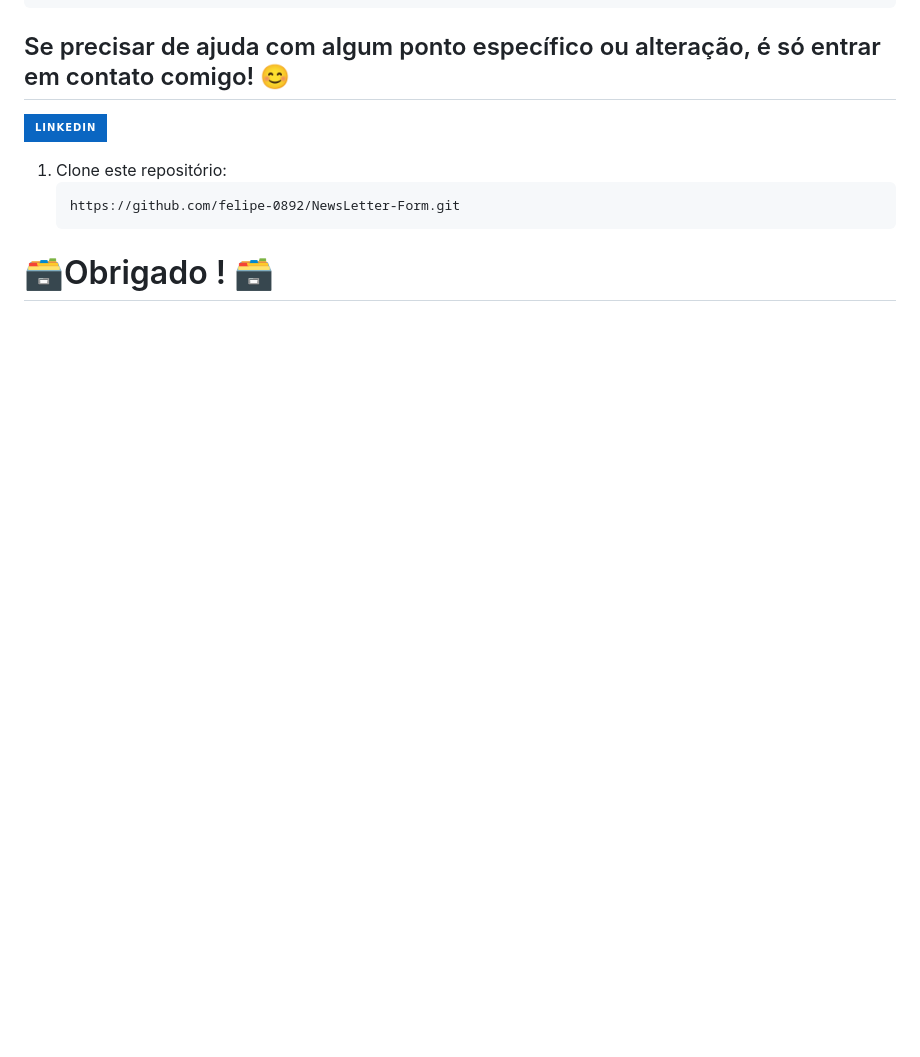
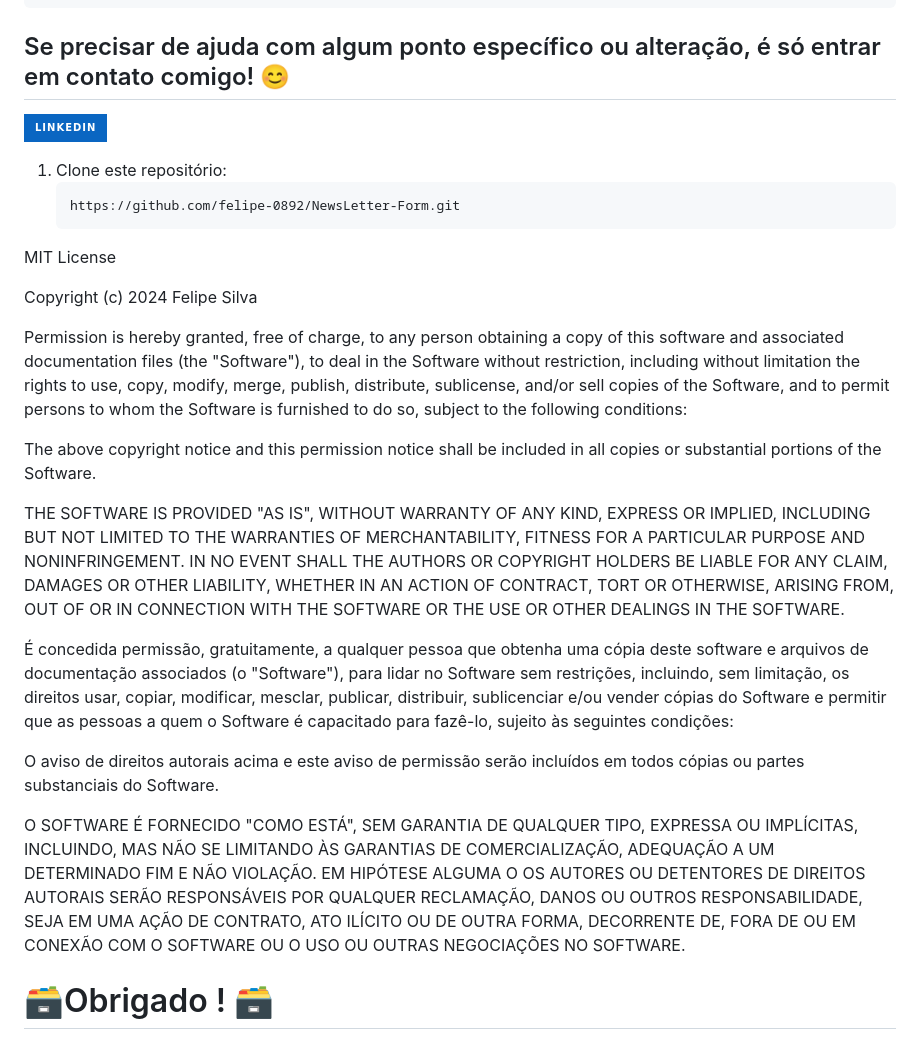
Before and after one commit to felipe-0892/NewsLetter-Form, a Markdown page: README.md, the part around the change. GitHub-like rendering; badges without logos; blank space fills up the shorter version.

````diff
--- a/README.md
+++ b/README.md
@@ -114,5 +114,44 @@ landing-page-newsletter/
    ```
    https://github.com/felipe-0892/NewsLetter-Form.git
    ```
+MIT License
+
+Copyright (c) 2024 Felipe Silva
+
+Permission is hereby granted, free of charge, to any person obtaining a copy
+of this software and associated documentation files (the "Software"), to deal
+in the Software without restriction, including without limitation the rights
+to use, copy, modify, merge, publish, distribute, sublicense, and/or sell
+copies of the Software, and to permit persons to whom the Software is
+furnished to do so, subject to the following conditions:
+
+The above copyright notice and this permission notice shall be included in all
+copies or substantial portions of the Software.
+
+THE SOFTWARE IS PROVIDED "AS IS", WITHOUT WARRANTY OF ANY KIND, EXPRESS OR
+IMPLIED, INCLUDING BUT NOT LIMITED TO THE WARRANTIES OF MERCHANTABILITY,
+FITNESS FOR A PARTICULAR PURPOSE AND NONINFRINGEMENT. IN NO EVENT SHALL THE
+AUTHORS OR COPYRIGHT HOLDERS BE LIABLE FOR ANY CLAIM, DAMAGES OR OTHER
+LIABILITY, WHETHER IN AN ACTION OF CONTRACT, TORT OR OTHERWISE, ARISING FROM,
+OUT OF OR IN CONNECTION WITH THE SOFTWARE OR THE USE OR OTHER DEALINGS IN THE
+SOFTWARE.
+
+   É concedida permissão, gratuitamente, a qualquer pessoa que obtenha uma cópia
+deste software e arquivos de documentação associados (o "Software"), para lidar
+no Software sem restrições, incluindo, sem limitação, os direitos
+usar, copiar, modificar, mesclar, publicar, distribuir, sublicenciar e/ou vender
+cópias do Software e permitir que as pessoas a quem o Software é
+capacitado para fazê-lo, sujeito às seguintes condições:
+
+O aviso de direitos autorais acima e este aviso de permissão serão incluídos em todos
+cópias ou partes substanciais do Software.
+
+O SOFTWARE É FORNECIDO "COMO ESTÁ", SEM GARANTIA DE QUALQUER TIPO, EXPRESSA OU
+IMPLÍCITAS, INCLUINDO, MAS NÃO SE LIMITANDO ÀS GARANTIAS DE COMERCIALIZAÇÃO,
+ADEQUAÇÃO A UM DETERMINADO FIM E NÃO VIOLAÇÃO. EM HIPÓTESE ALGUMA O
+OS AUTORES OU DETENTORES DE DIREITOS AUTORAIS SERÃO RESPONSÁVEIS POR QUALQUER RECLAMAÇÃO, DANOS OU OUTROS
+RESPONSABILIDADE, SEJA EM UMA AÇÃO DE CONTRATO, ATO ILÍCITO OU DE OUTRA FORMA, DECORRENTE DE,
+FORA DE OU EM CONEXÃO COM O SOFTWARE OU O USO OU OUTRAS NEGOCIAÇÕES NO
+SOFTWARE.
 
 # 🗃Obrigado ! 🗃
````
